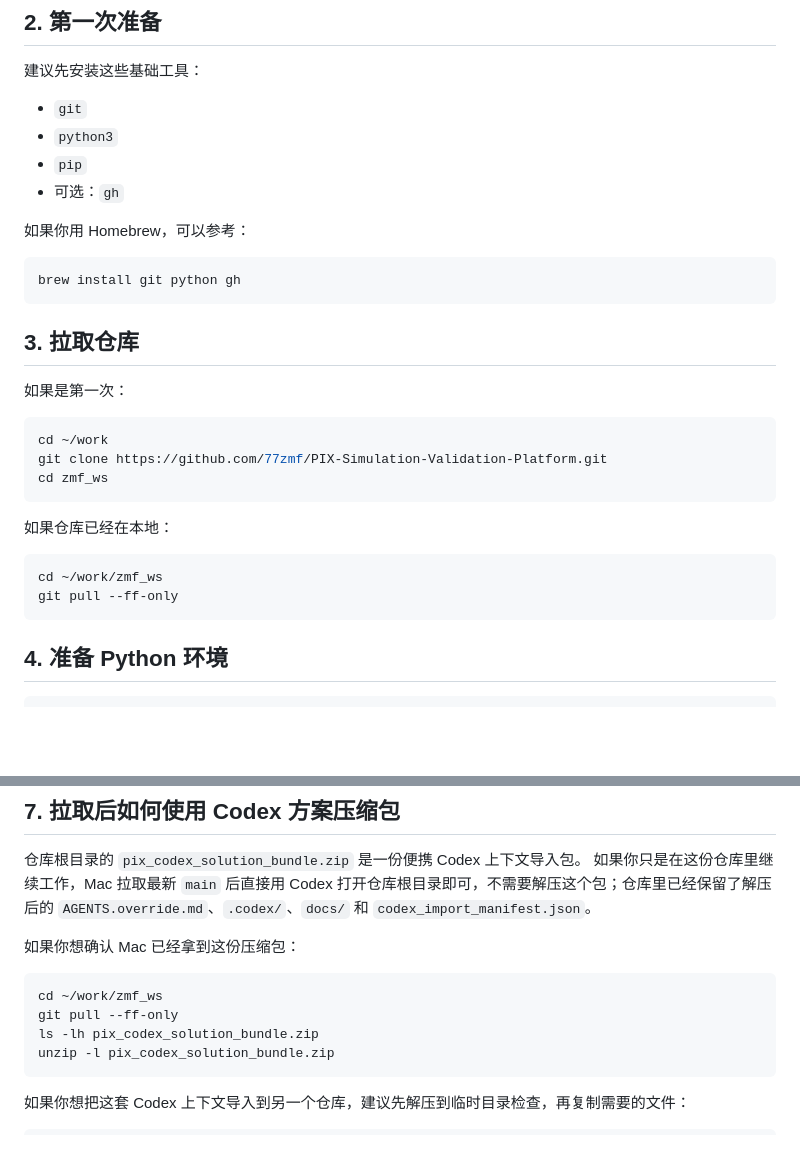
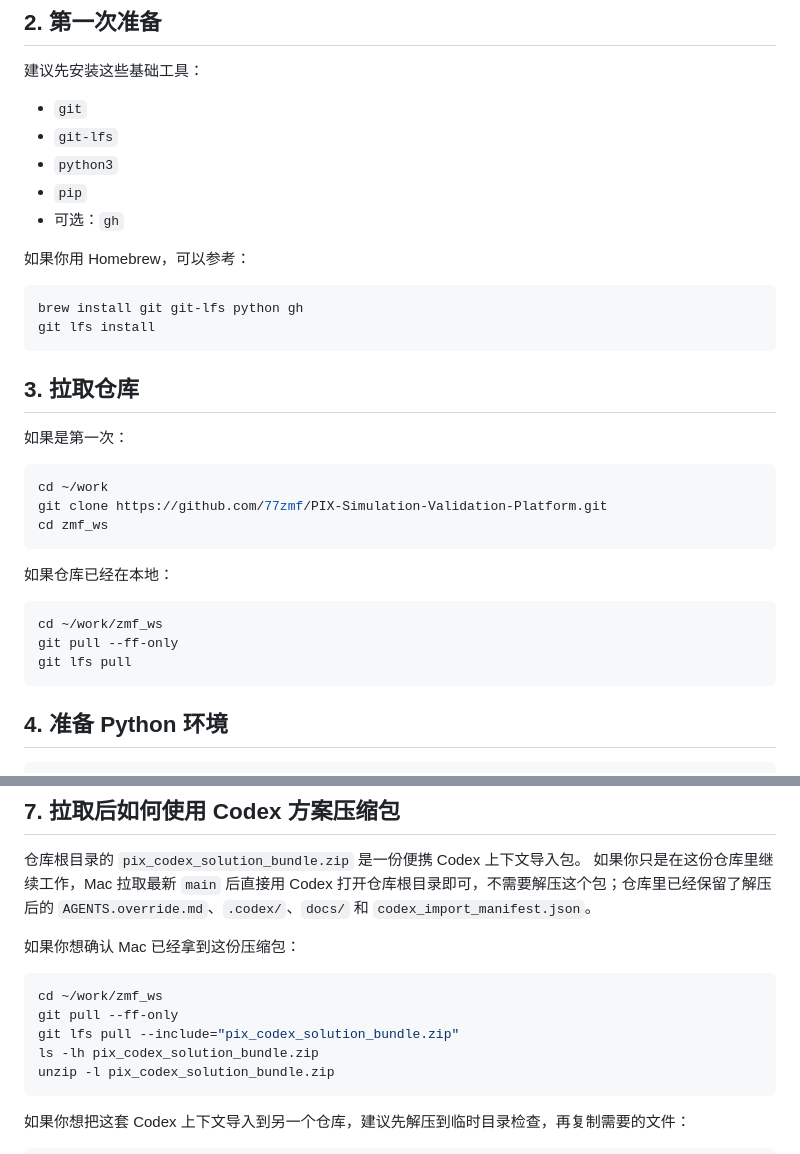
Before and after one commit to 77zmf/PIX-Simulation-Validation-Platform, a Markdown page: docs/MAC_CODEX_WORKFLOW_CN.md, 2 parts joined by grey strips. Drawn GitHub-style; blank space fills up the shorter version.

Commit message:
docs(codex): document mac lfs pull

````diff
--- a/docs/MAC_CODEX_WORKFLOW_CN.md
+++ b/docs/MAC_CODEX_WORKFLOW_CN.md
@@ -30,6 +30,7 @@ Mac 不负责：
 建议先安装这些基础工具：
 
 - `git`
+- `git-lfs`
 - `python3`
 - `pip`
 - 可选：`gh`
@@ -37,7 +38,8 @@ Mac 不负责：
 如果你用 Homebrew，可以参考：
 
 ```bash
-brew install git python gh
+brew install git git-lfs python gh
+git lfs install
 ```
 
 ## 3. 拉取仓库
@@ -55,6 +57,7 @@ cd zmf_ws
 ```bash
 cd ~/work/zmf_ws
 git pull --ff-only
+git lfs pull
 ```
 
 ## 4. 准备 Python 环境
@@ -124,6 +127,7 @@ simctl subagent-spec --list
 ```bash
 cd ~/work/zmf_ws
 git pull --ff-only
+git lfs pull --include="pix_codex_solution_bundle.zip"
 ls -lh pix_codex_solution_bundle.zip
 unzip -l pix_codex_solution_bundle.zip
 ```
````
